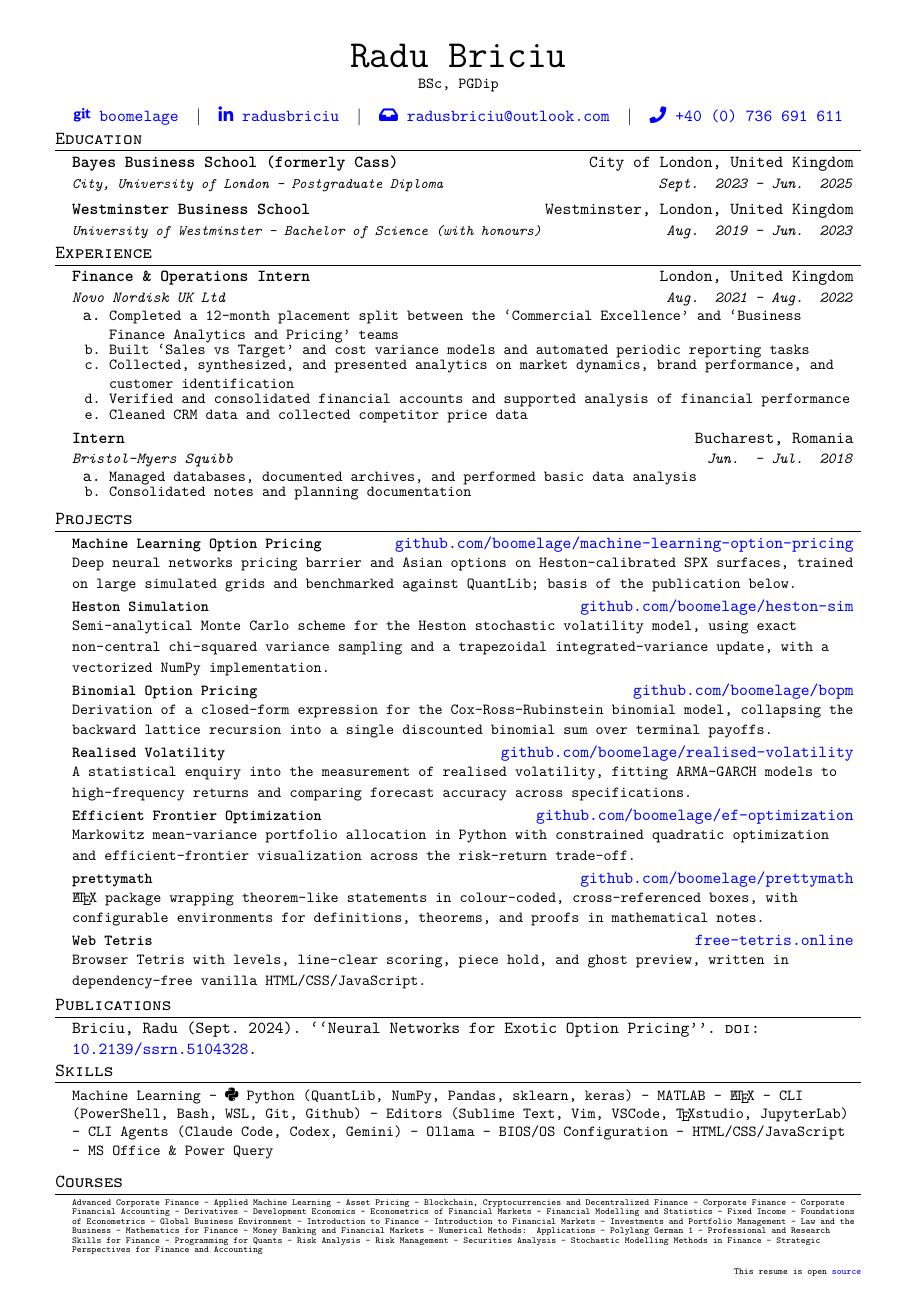
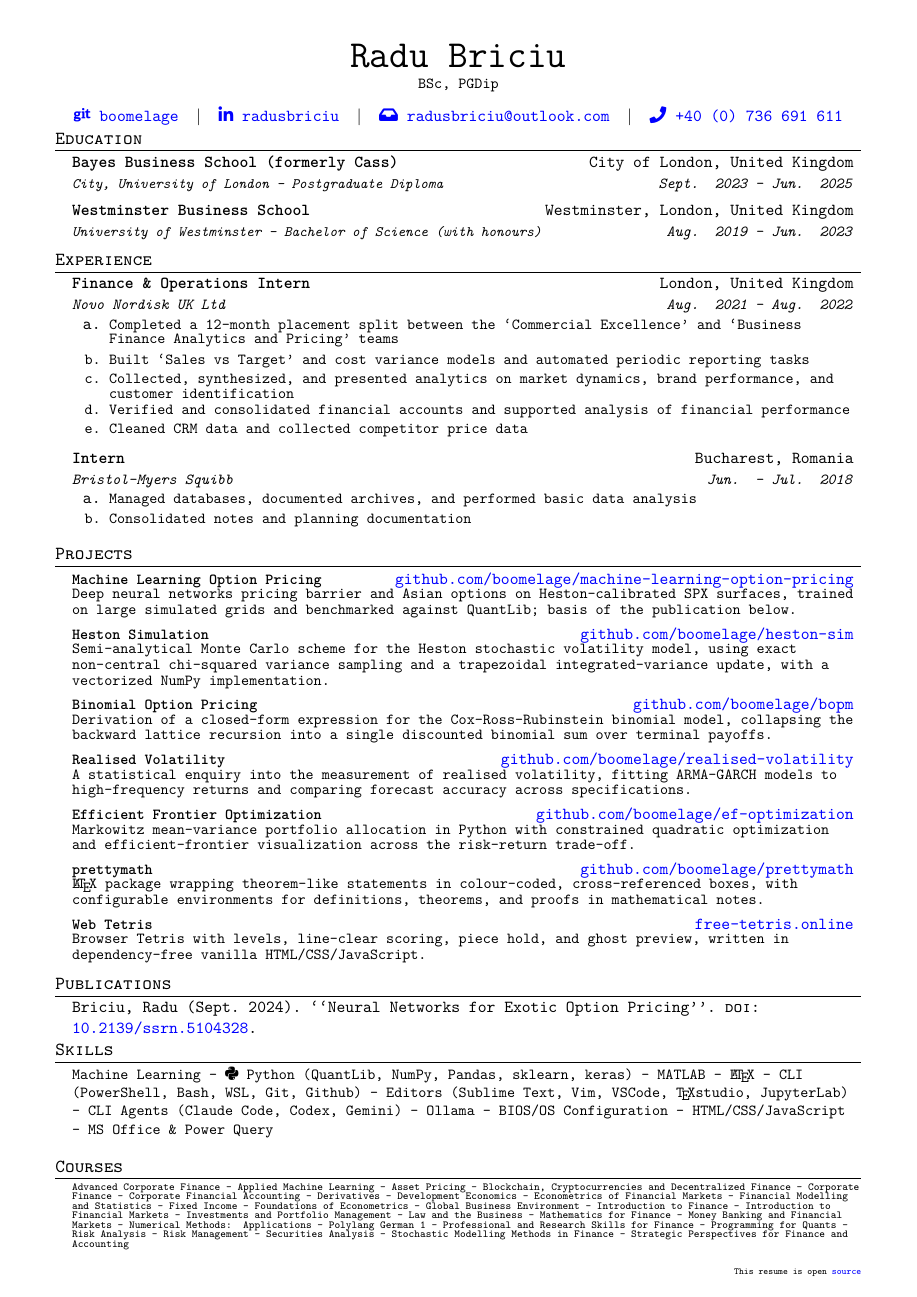
Before and after one commit to boomelage/boomelage, a LaTeX CV (resume/resume.tex): the whole page. Compiled offline with pdfLaTeX.

Commit message:
Tighten line spacing in resume item and project paragraphs
Reduce interline spacing for wrapped multi-line text in the
\resumeItem and \resumeProject commands so paragraphs read more
compactly:

- \resumeItem: switch body to \fontsize{10}{0}\selectfont with a
  trailing \par so the tightened spacing is applied at paragraph
  break instead of relying on the default \small baseline.
- \resumeProject: wrap the description (#3) in \linespread{0.85}
  \selectfont ... \par to pull wrapped lines close together.
- Drop the now-redundant inline \fontsize override on the Novo
  Nordisk placement item (handled by \resumeItem itself).
- \resumeItemListStart: remove the explicit itemsep/parsep=0pt
  options now that spacing is controlled at the item level.
- Bump the Courses block font from 6pt to 7pt for legibility.

Recompiled resume.pdf to match.

```diff
--- a/resume/resume.tex
+++ b/resume/resume.tex
@@ -61,7 +61,7 @@
 
 \newcommand{\resumeItem}[1]{
 	\item\small{
-		{#1\vspace{-2pt}}
+		{\fontsize{10}{0}\selectfont #1 \par}
 	}
 }
 
@@ -93,7 +93,7 @@
 	\begin{tabular*}{0.97\textwidth}{l@{\extracolsep{\fill}}r}
 		\small\textbf{#1} & #2 \\
 	\end{tabular*}\vspace{-5pt}
-	\par{\small #3}\vspace{-5pt}
+	\par{\small\linespread{0.85}\selectfont #3\par}\vspace{-5pt}
 }
 
 \newcommand{\resumeSubItem}[1]{\resumeItem{#1}\vspace{-4pt}}
@@ -104,7 +104,7 @@
 
 \newcommand{\resumeSubHeadingListStart}{\begin{enumerate}[leftmargin=0.15in, label={}]}
 \newcommand{\resumeSubHeadingListEnd}{\end{enumerate}}
-\newcommand{\resumeItemListStart}{\begin{enumerate}[itemsep=0pt,parsep=0pt] }
+\newcommand{\resumeItemListStart}{\begin{enumerate} }
 \newcommand{\resumeItemListEnd}{\end{enumerate}\vspace{-5pt}}
 
 \newcolumntype{C}{>{\centering\arraybackslash}X}
@@ -151,7 +151,7 @@
 		{Finance \& Operations Intern}{London, United Kingdom}
 		{Novo Nordisk UK Ltd}{Aug. 2021 - Aug. 2022}
 		\resumeItemListStart
-			\resumeItem{\fontsize{10}{0}\selectfont Completed a 12-month placement split between the `Commercial Excellence' and `Business Finance Analytics and Pricing' teams}
+			\resumeItem{Completed a 12-month placement split between the `Commercial Excellence' and `Business Finance Analytics and Pricing' teams}
 			\resumeItem{Built `Sales vs Target' and cost variance models and automated periodic reporting tasks}
 			\resumeItem{Collected, synthesized, and presented analytics on market dynamics, brand performance, and customer identification}
 			\resumeItem{Verified and consolidated financial accounts and supported analysis of financial performance}
@@ -224,7 +224,7 @@
 \section{Courses}
 	\begin{itemize}[leftmargin=0.15in, label={}]
 		\small{\item{
-		{\fontsize{6}{6.2}\selectfont Advanced Corporate Finance - Applied Machine Learning - Asset Pricing - Blockchain, Cryptocurrencies and Decentralized Finance - Corporate Finance - Corporate Financial Accounting - Derivatives - Development Economics - Econometrics of Financial Markets - Financial Modelling and Statistics - Fixed Income - Foundations of Econometrics - Global Business Environment - Introduction to Finance - Introduction to Financial Markets - Investments and Portfolio Management - Law and the Business - Mathematics for Finance - Money Banking and Financial Markets - Numerical Methods: Applications - Polylang German 1 - Professional and Research Skills for Finance - Programming for Quants - Risk Analysis - Risk Management - Securities Analysis - Stochastic Modelling Methods in Finance - Strategic Perspectives for Finance and Accounting\par}
+		{\fontsize{7}{6.2}\selectfont Advanced Corporate Finance - Applied Machine Learning - Asset Pricing - Blockchain, Cryptocurrencies and Decentralized Finance - Corporate Finance - Corporate Financial Accounting - Derivatives - Development Economics - Econometrics of Financial Markets - Financial Modelling and Statistics - Fixed Income - Foundations of Econometrics - Global Business Environment - Introduction to Finance - Introduction to Financial Markets - Investments and Portfolio Management - Law and the Business - Mathematics for Finance - Money Banking and Financial Markets - Numerical Methods: Applications - Polylang German 1 - Professional and Research Skills for Finance - Programming for Quants - Risk Analysis - Risk Management - Securities Analysis - Stochastic Modelling Methods in Finance - Strategic Perspectives for Finance and Accounting\par}
 		}}
 	\end{itemize}
 
```
Also changed, not shown: resume/resume.pdf.
